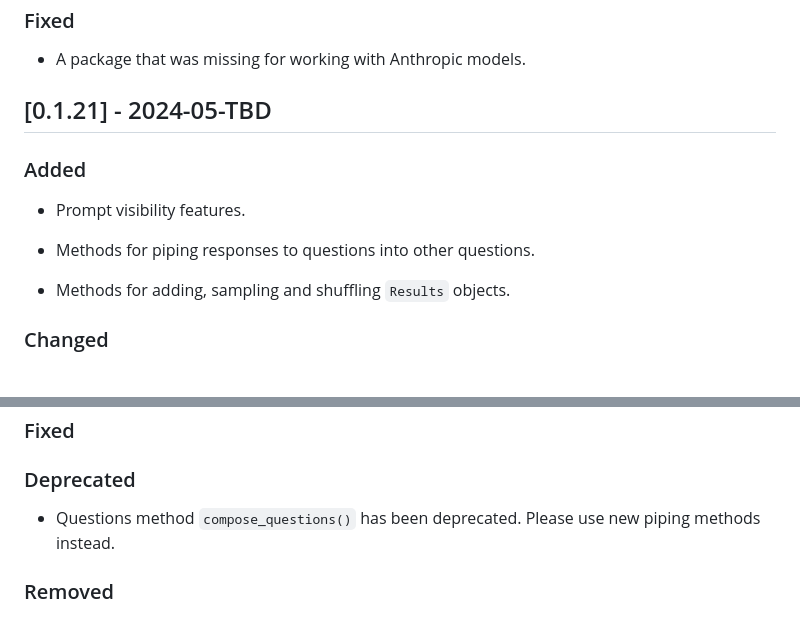
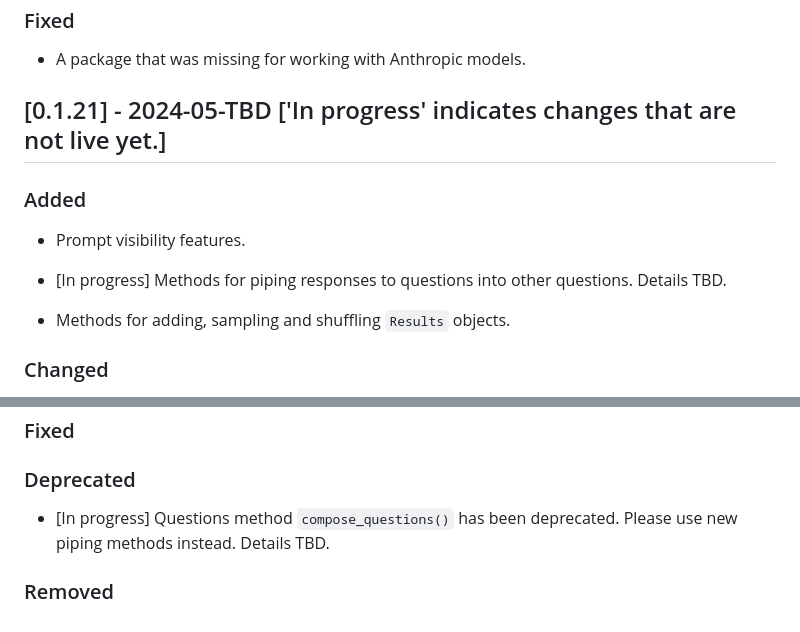
Before and after one commit to expectedparrot/edsl, a Markdown page: CHANGELOG.md, 2 parts joined by grey strips. Rendered like a GitHub page.

Commit message:
Adding notes to changelog

```diff
--- a/CHANGELOG.md
+++ b/CHANGELOG.md
@@ -292,13 +292,13 @@ We modified exception messages. If your survey run generates exceptions, run `re
 
 
 
-## [0.1.21] - 2024-05-TBD
+## [0.1.21] - 2024-05-TBD ['In progress' indicates changes that are not live yet.]
 
 ### Added
 
 - Prompt visibility features.
 
-- Methods for piping responses to questions into other questions.
+- [In progress] Methods for piping responses to questions into other questions. Details TBD.
 
 - Methods for adding, sampling and shuffling `Results` objects.
 
@@ -314,6 +314,6 @@ We modified exception messages. If your survey run generates exceptions, run `re
 
 ### Deprecated
 
-- Questions method `compose_questions()` has been deprecated. Please use new piping methods instead.
+- [In progress] Questions method `compose_questions()` has been deprecated. Please use new piping methods instead. Details TBD.
 
 ### Removed
```
